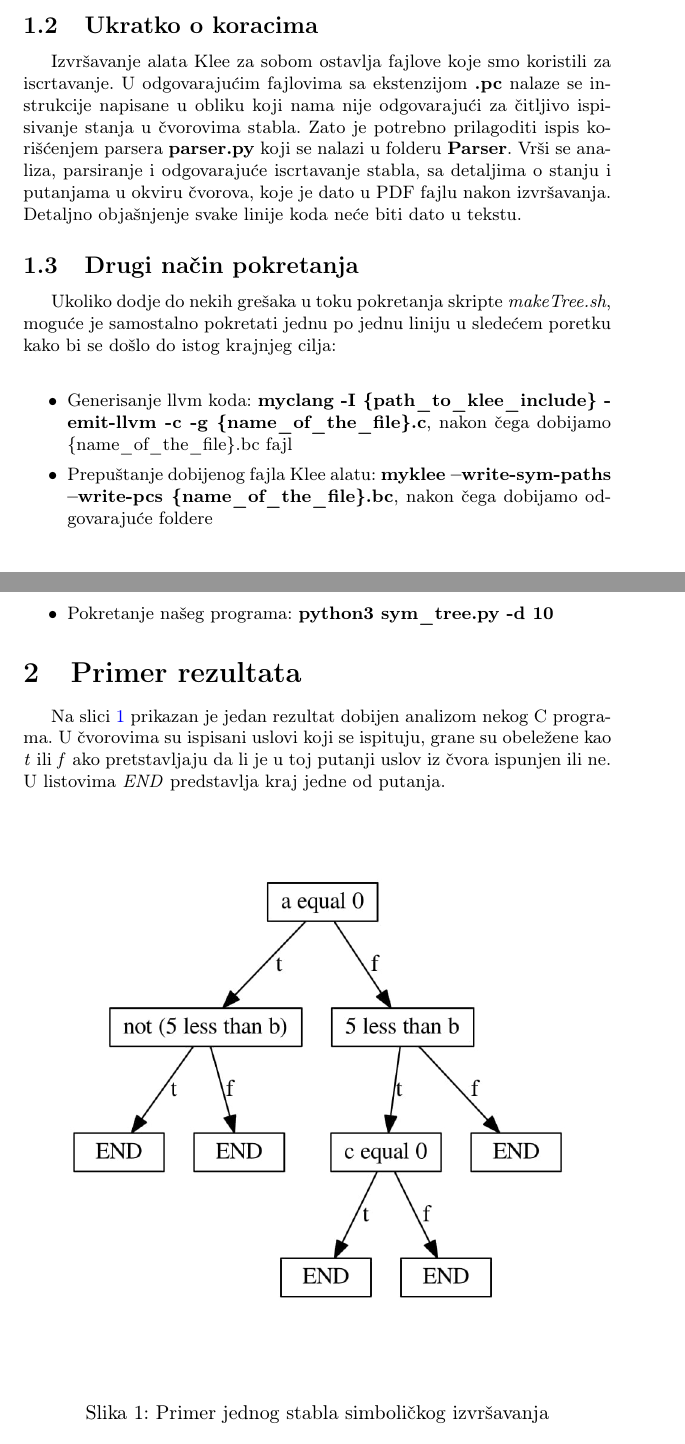
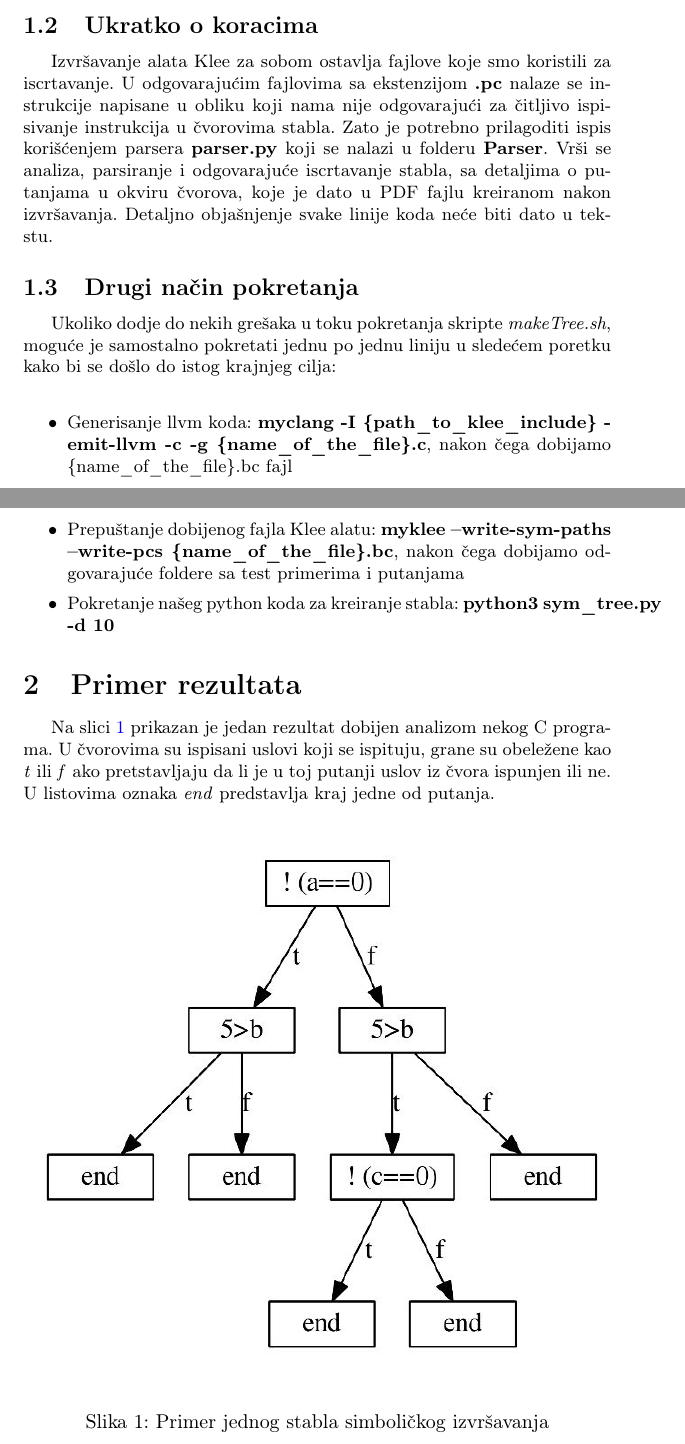
Before and after one commit to aleksandra099/vs-symbolic-tree, a LaTeX document (Vizuelizacija simbolickog izvrsavanja-dokumentacija/Vizuelizacija simboličkog izvršavanja.tex): two parts of pages 2 and 3 of 3, joined at a grey line, cut so that both start at the same text. Compiled offline with pdfLaTeX.

Commit message:
Promena slike u PDF-u

```diff
--- a/Vizuelizacija simbolickog izvrsavanja-dokumentacija/Vizuelizacija simboličkog izvršavanja.tex
+++ b/Vizuelizacija simbolickog izvrsavanja-dokumentacija/Vizuelizacija simboličkog izvršavanja.tex
@@ -91,7 +91,7 @@ Primer pokretanja:\\ \textit{./makeTree.sh /Downloads/07\_materijali/pointer\_er
 
 \subsection{Ukratko o koracima}
 
-Izvršavanje alata Klee za sobom ostavlja fajlove koje smo koristili za iscrtavanje. U odgovarajućim fajlovima sa ekstenzijom \textbf{.pc} nalaze se instrukcije napisane u obliku koji nama nije odgovarajući za čitljivo ispisivanje stanja u čvorovima stabla. Zato je potrebno prilagoditi ispis korišćenjem parsera \textbf{parser.py} koji se nalazi u folderu \textbf{Parser}. Vrši se analiza, parsiranje i odgovarajuće iscrtavanje stabla, sa detaljima o stanju i putanjama u okviru čvorova, koje je dato u PDF fajlu nakon izvršavanja. Detaljno objašnjenje svake linije koda neće biti dato u tekstu.
+Izvršavanje alata Klee za sobom ostavlja fajlove koje smo koristili za iscrtavanje. U odgovarajućim fajlovima sa ekstenzijom \textbf{.pc} nalaze se instrukcije napisane u obliku koji nama nije odgovarajući za čitljivo ispisivanje instrukcija u čvorovima stabla. Zato je potrebno prilagoditi ispis korišćenjem parsera \textbf{parser.py} koji se nalazi u folderu \textbf{Parser}. Vrši se analiza, parsiranje i odgovarajuće iscrtavanje stabla, sa detaljima o putanjama u okviru čvorova, koje je dato u PDF fajlu kreiranom nakon izvršavanja. Detaljno objašnjenje svake linije koda neće biti dato u tekstu.
 
 \subsection{Drugi način pokretanja}
 Ukoliko dodje do nekih grešaka u toku pokretanja skripte \textit{makeTree.sh}, moguće je samostalno pokretati jednu po jednu liniju u sledećem poretku kako bi se došlo do istog krajnjeg cilja:\\
@@ -99,18 +99,18 @@ Ukoliko dodje do nekih grešaka u toku pokretanja skripte \textit{makeTree.sh},
 \begin{itemize}
     \item {Generisanje llvm koda: \textbf{myclang -I \{path\_to\_klee\_include\} -emit-llvm -c -g \{name\_of\_the\_file\}.c}, nakon čega dobijamo \{name\_of\_the\_file\}.bc fajl}
 
-    \item {Prepuštanje dobijenog fajla Klee alatu: \textbf{myklee --write-sym-paths --write-pcs \{name\_of\_the\_file\}.bc}, nakon čega dobijamo odgovarajuće foldere}
+    \item {Prepuštanje dobijenog fajla Klee alatu: \textbf{myklee --write-sym-paths --write-pcs \{name\_of\_the\_file\}.bc}, nakon čega dobijamo odgovarajuće foldere sa test primerima i putanjama}
 
-    \item {Pokretanje našeg programa: \textbf{python3 sym\_tree.py -d 10}}
+    \item {Pokretanje našeg python koda za kreiranje stabla: \textbf{python3 sym\_tree.py -d 10}}
 \end{itemize}
 
 
 \section{Primer rezultata}
-Na slici \ref{fig:primer} prikazan je jedan rezultat dobijen analizom nekog C programa. U čvorovima su ispisani uslovi koji se ispituju, grane su obeležene kao \textit{t} ili \textit{f} ako pretstavljaju da li je u toj putanji uslov iz čvora ispunjen ili ne. U listovima \textit{END} predstavlja kraj jedne od putanja.
+Na slici \ref{fig:primer} prikazan je jedan rezultat dobijen analizom nekog C programa. U čvorovima su ispisani uslovi koji se ispituju, grane su obeležene kao \textit{t} ili \textit{f} ako pretstavljaju da li je u toj putanji uslov iz čvora ispunjen ili ne. U listovima oznaka \textit{end} predstavlja kraj jedne od putanja.
 
 \begin{figure}[h!]
 \begin{center}
-\includegraphics[scale=0.3]{primer.jpg}
+\includegraphics[scale=0.6]{primer.jpg}
 \end{center}
 \caption{Primer jednog stabla simboličkog izvršavanja}
 \label{fig:primer}
```
Also changed, not shown: Vizuelizacija simbolickog izvrsavanja-dokumentacija/Vizuelizacija simboličkog izvršavanja.pdf, Vizuelizacija simbolickog izvrsavanja-dokumentacija/primer.jpg.
